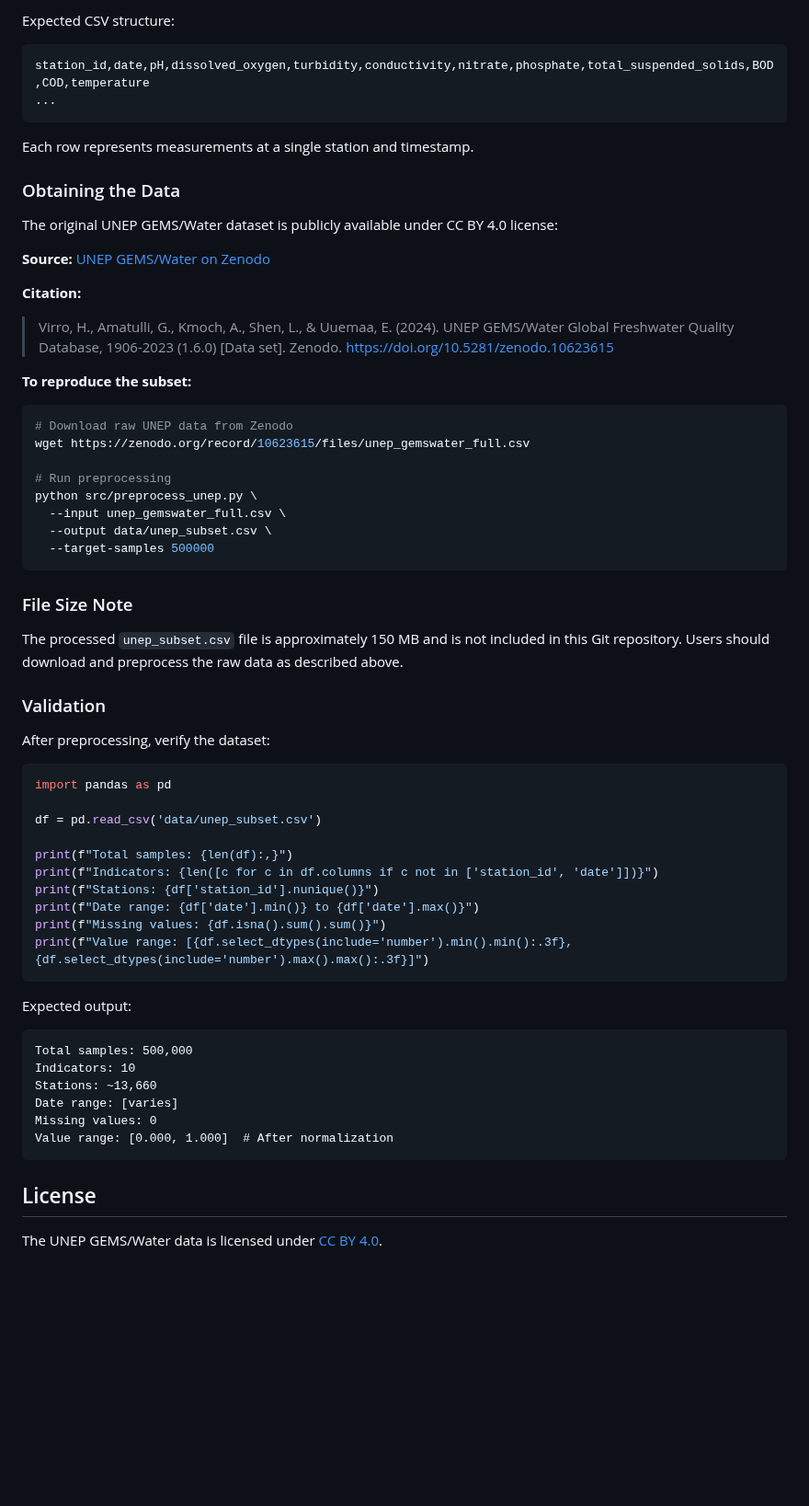
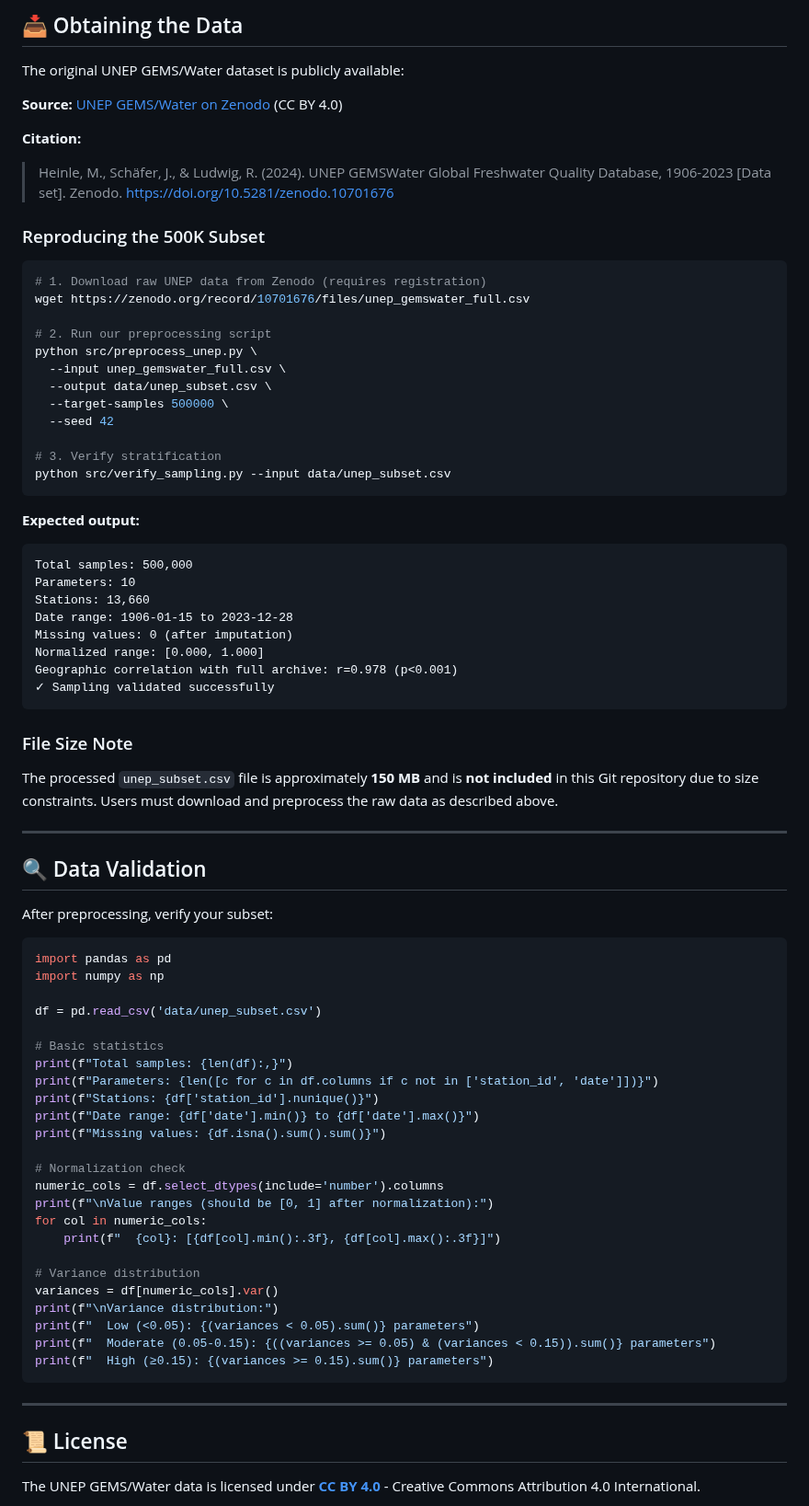
Before and after one commit to drhamzahfaraj/water-quality-edge-ai, a Markdown page: data/README.md, the part around one of its changes. Shown at 92% size. Drawn GitHub-style; blank space fills up the shorter version.

````diff
--- a/data/README.md
+++ b/data/README.md
@@ -51,67 +146,82 @@ Split is:
 
-Expected CSV structure:
+## 📥 Obtaining the Data
 
-```csv
-station_id,date,pH,dissolved_oxygen,turbidity,conductivity,nitrate,phosphate,total_suspended_solids,BOD,COD,temperature
-...
-```
+The original UNEP GEMS/Water dataset is publicly available:
 
-Each row represents measurements at a single station and timestamp.
-
-### Obtaining the Data
-
-The original UNEP GEMS/Water dataset is publicly available under CC BY 4.0 license:
-
-**Source:** [UNEP GEMS/Water on Zenodo](https://zenodo.org/records/10623615)
+**Source:** [UNEP GEMS/Water on Zenodo](https://doi.org/10.5281/zenodo.10701676) (CC BY 4.0)
 
 **Citation:**
-> Virro, H., Amatulli, G., Kmoch, A., Shen, L., & Uuemaa, E. (2024). UNEP GEMS/Water Global Freshwater Quality Database, 1906-2023 (1.6.0) [Data set]. Zenodo. https://doi.org/10.5281/zenodo.10623615
+> Heinle, M., Schäfer, J., & Ludwig, R. (2024). UNEP GEMSWater Global Freshwater Quality Database, 1906-2023 [Data set]. Zenodo. https://doi.org/10.5281/zenodo.10701676
 
-**To reproduce the subset:**
+### Reproducing the 500K Subset
 
 ```bash
-# Download raw UNEP data from Zenodo
-wget https://zenodo.org/record/10623615/files/unep_gemswater_full.csv
+# 1. Download raw UNEP data from Zenodo (requires registration)
+wget https://zenodo.org/record/10701676/files/unep_gemswater_full.csv
 
-# Run preprocessing
+# 2. Run our preprocessing script
 python src/preprocess_unep.py \
   --input unep_gemswater_full.csv \
   --output data/unep_subset.csv \
-  --target-samples 500000
+  --target-samples 500000 \
+  --seed 42
+
+# 3. Verify stratification
+python src/verify_sampling.py --input data/unep_subset.csv
+```
+
+**Expected output:**
+```
+Total samples: 500,000
+Parameters: 10
+Stations: 13,660
+Date range: 1906-01-15 to 2023-12-28
+Missing values: 0 (after imputation)
+Normalized range: [0.000, 1.000]
+Geographic correlation with full archive: r=0.978 (p<0.001)
+✓ Sampling validated successfully
 ```
 
 ### File Size Note
 
-The processed `unep_subset.csv` file is approximately 150 MB and is not included in this Git repository. Users should download and preprocess the raw data as described above.
+The processed `unep_subset.csv` file is approximately **150 MB** and is **not included** in this Git repository due to size constraints. Users must download and preprocess the raw data as described above.
 
-### Validation
+---
 
-After preprocessing, verify the dataset:
+## 🔍 Data Validation
+
+After preprocessing, verify your subset:
 
 ```python
 import pandas as pd
+import numpy as np
 
 df = pd.read_csv('data/unep_subset.csv')
 
+# Basic statistics
 print(f"Total samples: {len(df):,}")
-print(f"Indicators: {len([c for c in df.columns if c not in ['station_id', 'date']])}")
+print(f"Parameters: {len([c for c in df.columns if c not in ['station_id', 'date']])}")
 print(f"Stations: {df['station_id'].nunique()}")
 print(f"Date range: {df['date'].min()} to {df['date'].max()}")
 print(f"Missing values: {df.isna().sum().sum()}")
-print(f"Value range: [{df.select_dtypes(include='number').min().min():.3f}, {df.select_dtypes(include='number').max().max():.3f}]")
+
+# Normalization check
+numeric_cols = df.select_dtypes(include='number').columns
+print(f"\nValue ranges (should be [0, 1] after normalization):")
+for col in numeric_cols:
+    print(f"  {col}: [{df[col].min():.3f}, {df[col].max():.3f}]")
+
+# Variance distribution
+variances = df[numeric_cols].var()
+print(f"\nVariance distribution:")
+print(f"  Low (<0.05): {(variances < 0.05).sum()} parameters")
+print(f"  Moderate (0.05-0.15): {((variances >= 0.05) & (variances < 0.15)).sum()} parameters")
+print(f"  High (≥0.15): {(variances >= 0.15).sum()} parameters")
 ```
 
-Expected output:
-```
-Total samples: 500,000
-Indicators: 10
-Stations: ~13,660
-Date range: [varies]
-Missing values: 0
-Value range: [0.000, 1.000]  # After normalization
-```
+---
 
-## License
+## 📜 License
 
-The UNEP GEMS/Water data is licensed under [CC BY 4.0](https://creativecommons.org/licenses/by/4.0/).
+The UNEP GEMS/Water data is licensed under **[CC BY 4.0](https://creativecommons.org/licenses/by/4.0/)** - Creative Commons Attribution 4.0 International.
 
````
Also changed, not shown: other parts of data/README.md (+140 -28 lines).
